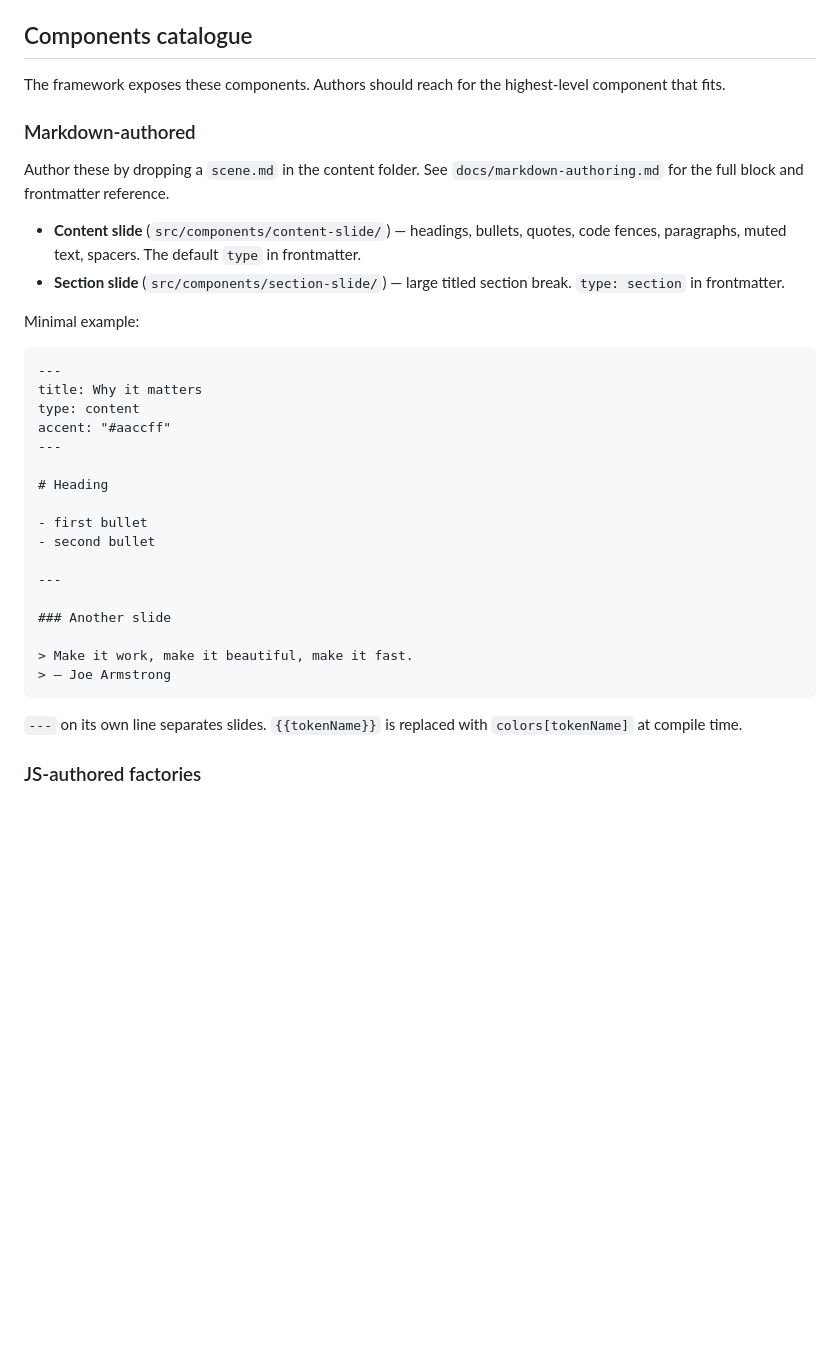
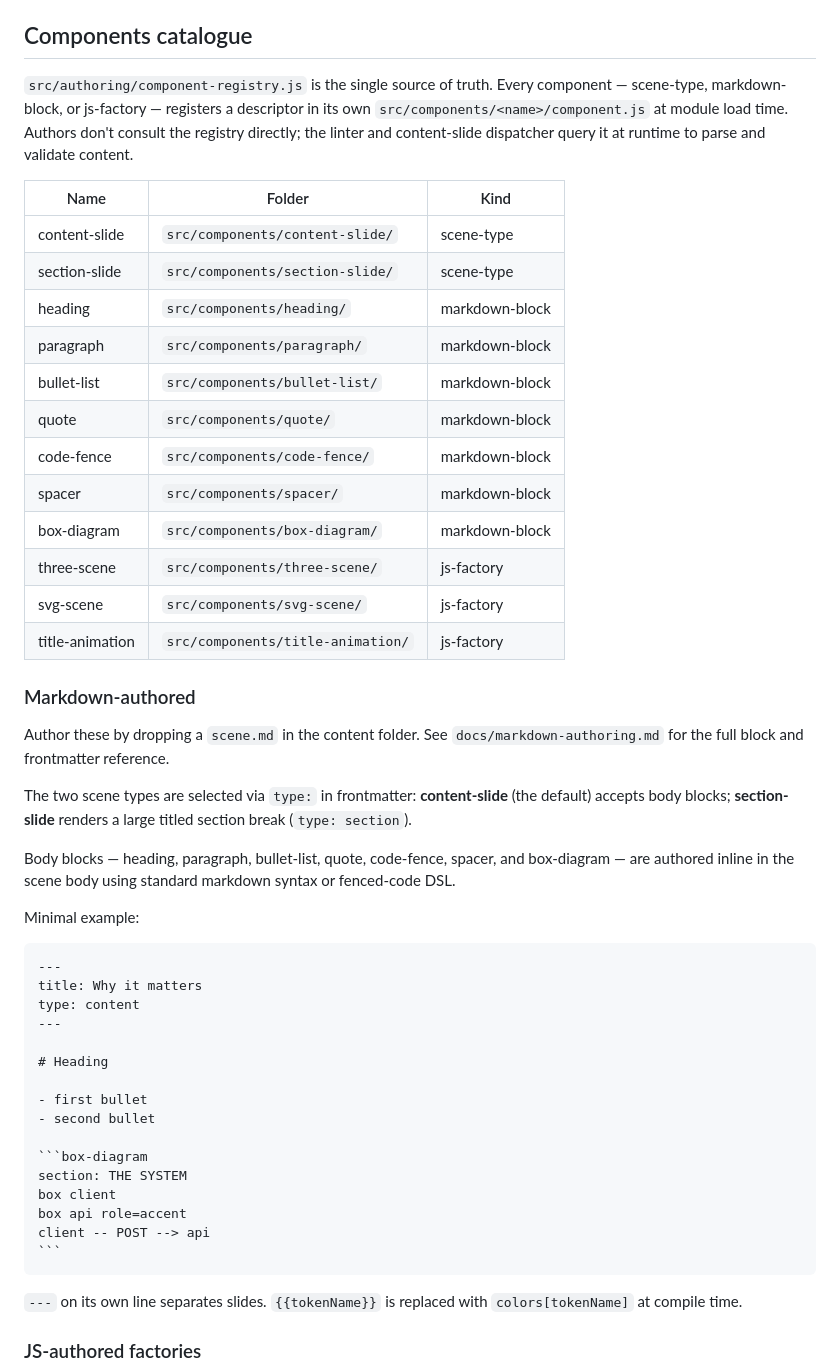
Before and after one commit to ShawnMcCool/talk-framework, a Markdown page: CLAUDE.md, the part around one of its changes. Drawn GitHub-style; blank space fills up the shorter version.

`````diff
--- a/CLAUDE.md
+++ b/CLAUDE.md
@@ -136,22 +136,37 @@ Markdown scenes satisfy this contract via `compileMarkdownScene`; JS scenes typi
 
 ## Components catalogue
 
-The framework exposes these components. Authors should reach for the highest-level component that fits.
+`src/authoring/component-registry.js` is the single source of truth. Every component — scene-type, markdown-block, or js-factory — registers a descriptor in its own `src/components/<name>/component.js` at module load time. Authors don't consult the registry directly; the linter and content-slide dispatcher query it at runtime to parse and validate content.
+
+| Name | Folder | Kind |
+|------|--------|------|
+| content-slide | `src/components/content-slide/` | scene-type |
+| section-slide | `src/components/section-slide/` | scene-type |
+| heading | `src/components/heading/` | markdown-block |
+| paragraph | `src/components/paragraph/` | markdown-block |
+| bullet-list | `src/components/bullet-list/` | markdown-block |
+| quote | `src/components/quote/` | markdown-block |
+| code-fence | `src/components/code-fence/` | markdown-block |
+| spacer | `src/components/spacer/` | markdown-block |
+| box-diagram | `src/components/box-diagram/` | markdown-block |
+| three-scene | `src/components/three-scene/` | js-factory |
+| svg-scene | `src/components/svg-scene/` | js-factory |
+| title-animation | `src/components/title-animation/` | js-factory |
 
 ### Markdown-authored
 
 Author these by dropping a `scene.md` in the content folder. See `docs/markdown-authoring.md` for the full block and frontmatter reference.
 
-- **Content slide** (`src/components/content-slide/`) — headings, bullets, quotes, code fences, paragraphs, muted text, spacers. The default `type` in frontmatter.
-- **Section slide** (`src/components/section-slide/`) — large titled section break. `type: section` in frontmatter.
+The two scene types are selected via `type:` in frontmatter: **content-slide** (the default) accepts body blocks; **section-slide** renders a large titled section break (`type: section`).
+
+Body blocks — heading, paragraph, bullet-list, quote, code-fence, spacer, and box-diagram — are authored inline in the scene body using standard markdown syntax or fenced-code DSL.
 
 Minimal example:
 
-```markdown
+````markdown
 ---
 title: Why it matters
 type: content
-accent: "#aaccff"
 ---
 
 # Heading
@@ -159,13 +174,13 @@ accent: "#aaccff"
 - first bullet
 - second bullet
 
----
-
-### Another slide
-
-> Make it work, make it beautiful, make it fast.
-> — Joe Armstrong
+```box-diagram
+section: THE SYSTEM
+box client
+box api role=accent
+client -- POST --> api
 ```
+````
 
 `---` on its own line separates slides. `{{tokenName}}` is replaced with `colors[tokenName]` at compile time.
 
`````
Also changed, not shown: other parts of CLAUDE.md (+7 -1 lines).
